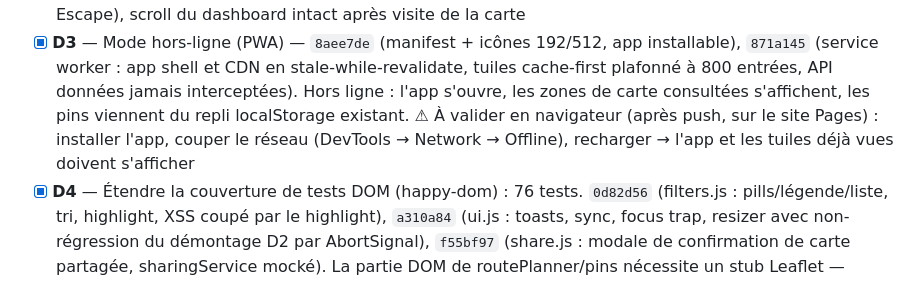
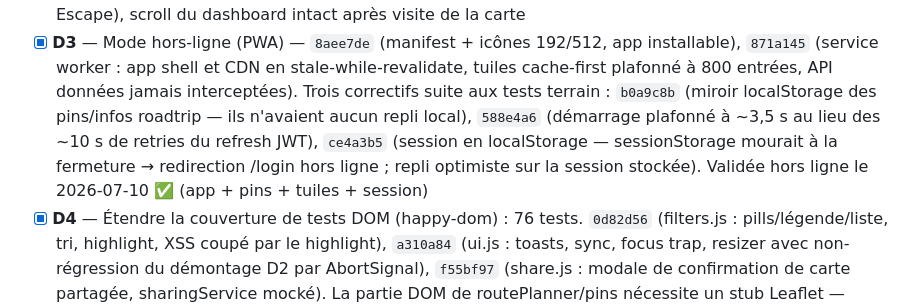
Before and after one commit to modao27/road-tripmap, a Markdown page: PLAN.md, the part around the change. Rendered like a GitHub page.

Commit message:
docs: D3 validee hors ligne (avec les 3 correctifs terrain)
Co-Authored-By: Claude Fable 5 <noreply@anthropic.com>

```diff
--- a/PLAN.md
+++ b/PLAN.md
@@ -137,11 +137,13 @@ Pistes identifiées après clôture de l'audit, par ordre de valeur/effort.
       192/512, app installable), `871a145` (service worker : app shell
       et CDN en stale-while-revalidate, tuiles cache-first plafonné à
       800 entrées, API données jamais interceptées).
-      Hors ligne : l'app s'ouvre, les zones de carte consultées
-      s'affichent, les pins viennent du repli localStorage existant.
-      ⚠ À valider en navigateur (après push, sur le site Pages) :
-      installer l'app, couper le réseau (DevTools → Network → Offline),
-      recharger → l'app et les tuiles déjà vues doivent s'afficher
+      Trois correctifs suite aux tests terrain : `b0a9c8b` (miroir
+      localStorage des pins/infos roadtrip — ils n'avaient aucun repli
+      local), `588e4a6` (démarrage plafonné à ~3,5 s au lieu des ~10 s
+      de retries du refresh JWT), `ce4a3b5` (session en localStorage —
+      sessionStorage mourait à la fermeture → redirection /login hors
+      ligne ; repli optimiste sur la session stockée).
+      Validée hors ligne le 2026-07-10 ✅ (app + pins + tuiles + session)
 - [x] **D4** — Étendre la couverture de tests DOM (happy-dom) : 76 tests.
       `0d82d56` (filters.js : pills/légende/liste, tri, highlight,
       XSS coupé par le highlight), `a310a84` (ui.js : toasts, sync,
```
